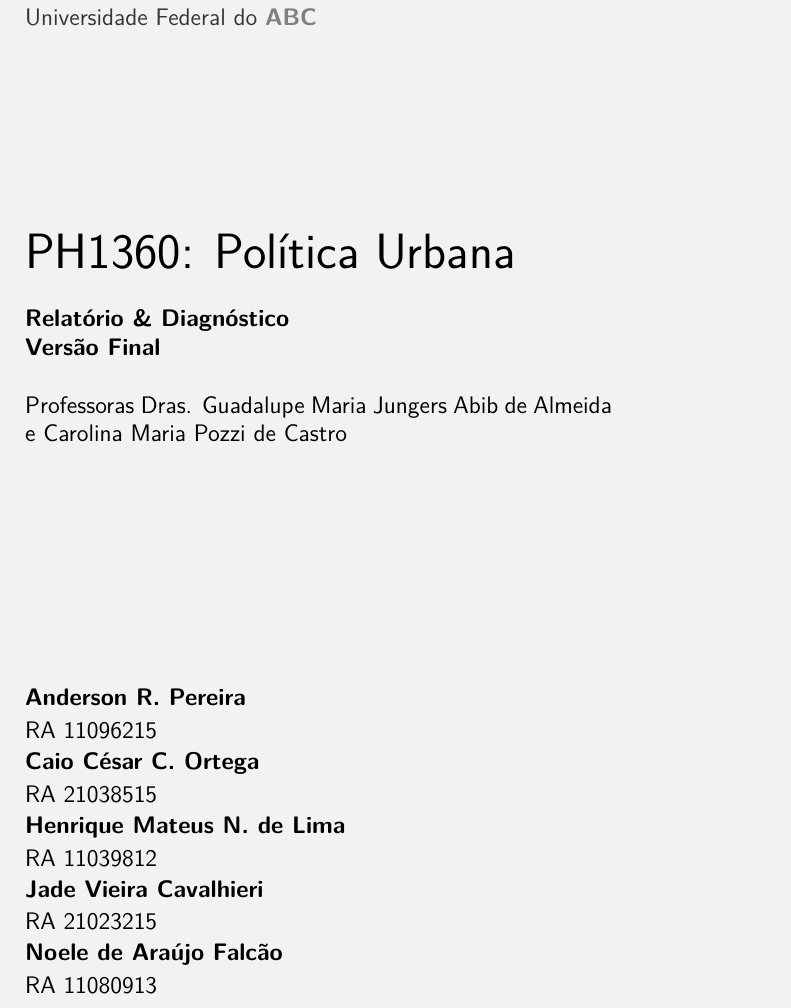
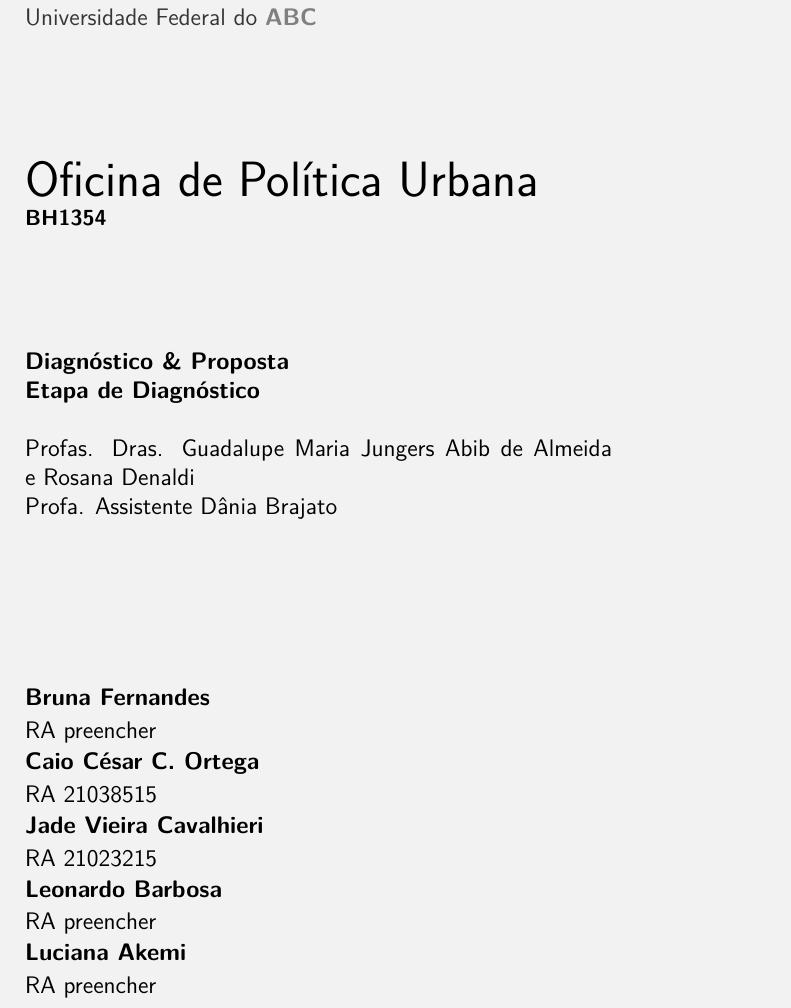
Before and after one commit to caiocco/ufabc-ESHT015, a LaTeX document (capa.tex): part of the page, cut so that both start at the same text. Compiled offline with pdfLaTeX.

Commit message:
Capa extra corrigida. Ainda há RAs faltantes

```diff
--- a/capa.tex
+++ b/capa.tex
@@ -25,34 +25,38 @@
 		\vfill
 		\noindent
 		\color{black}
-		{\huge \textsf{PH1360: Política Urbana}}
-		\vskip\baselineskip
+		{\huge \textsf{Oficina de Política Urbana}\\
+		{\small \textbf{\textsf{BH1354}}}}
+		\vskip
+		\baselineskip
 		\noindent
-		\textbf{\textsf{Relatório \& Diagnóstico}} \\
-		\textbf{\textsf{Versão Final}} \\
+		\\ \\ \\
+		\textbf{\textsf{Diagnóstico \& Proposta}} \\
+		\textbf{\textsf{Etapa de Diagnóstico}} \\
 		\\
-		\textsf{Professoras Dras. Guadalupe Maria Jungers Abib de Almeida e Carolina Maria Pozzi de Castro} \\
+		\textsf{Profas. Dras. Guadalupe Maria Jungers Abib de Almeida e Rosana Denaldi} \\
+		\textsf{Profa. Assistente Dânia Brajato} \\
 		\vfill
 		\noindent
-		\textbf{{\textsf{Anderson R. Pereira}}}
+		\textbf{{\textsf{Bruna Fernandes}}}
 		\vspace{2pt} \\
-		\textsf{RA 11096215}
+		\textsf{RA preencher}
 		\vspace{1pt} \\
 		\textbf{{\textsf{Caio César C. Ortega}}}
 		\vspace{2pt} \\
 		\textsf{RA 21038515}
 		\vspace{1pt} \\
-		\textbf{{\textsf{Henrique Mateus N. de Lima}}}
-		\vspace{2pt} \\
-		\textsf{RA 11039812}
-		\vspace{1pt} \\
 		\textbf{{\textsf{Jade Vieira Cavalhieri}}}
 		\vspace{2pt} \\
 		\textsf{RA 21023215}
 		\vspace{1pt} \\
-		\textbf{{\textsf{Noele de Araújo Falcão}}}
+		\textbf{{\textsf{Leonardo Barbosa}}}
 		\vspace{2pt} \\
-		\textsf{RA 11080913}
+		\textsf{RA preencher}
+		\vspace{1pt} \\
+		\textbf{{\textsf{Luciana Akemi}}}
+		\vspace{2pt} \\
+		\textsf{RA preencher}
 		\vspace{1pt}
 
 	\end{titlepage}
```
Also changed, not shown: capa.pdf (added), 3 other files.
